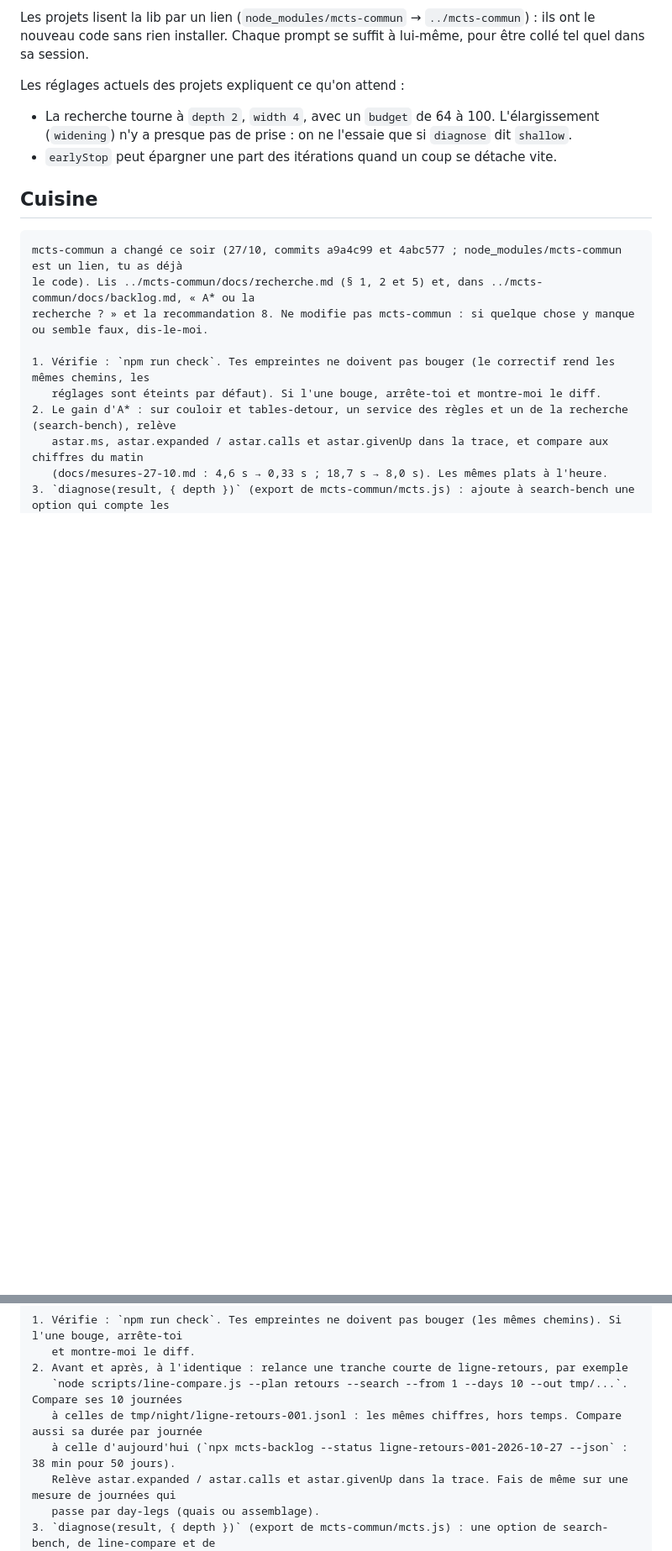
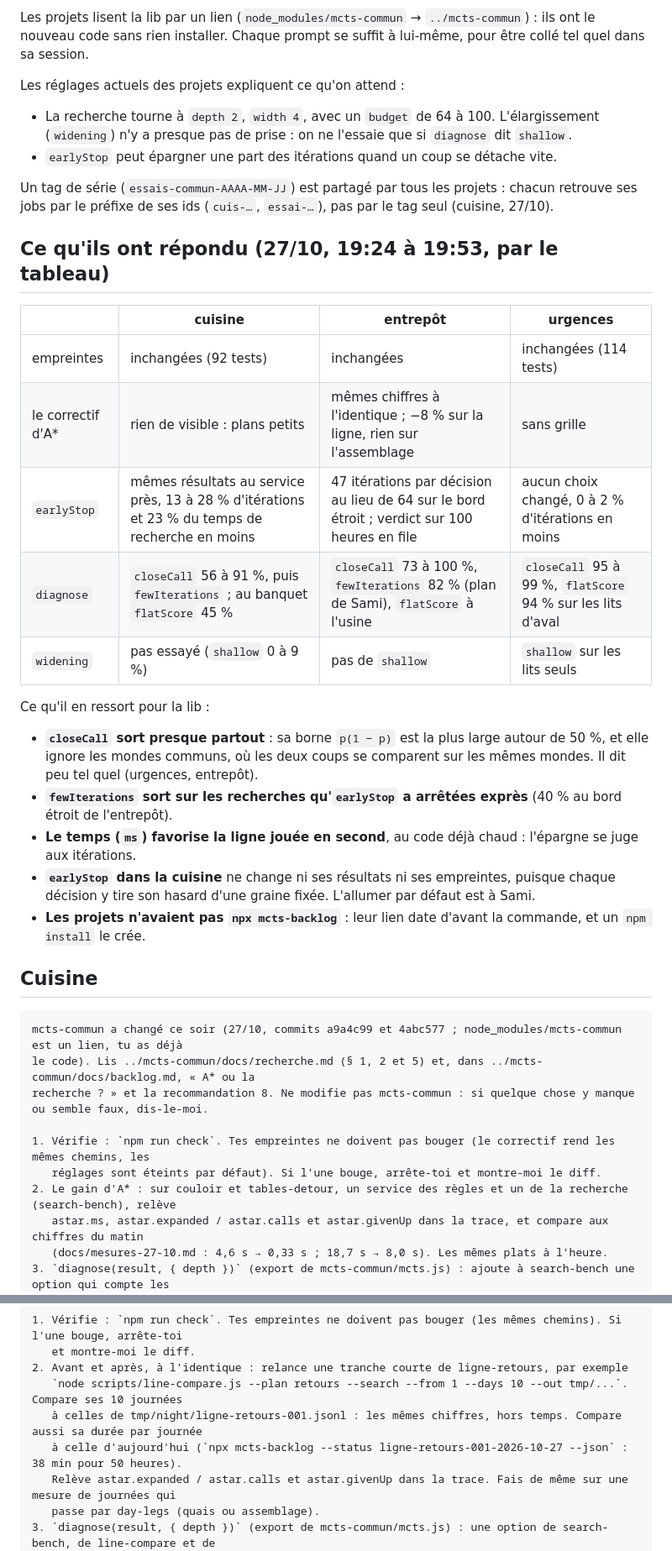
Before and after one commit to samiyc/mcts-commun, a Markdown page: docs/essais-projets.md, 2 parts joined by grey strips. Shown at 84% size. Rendered like a GitHub page; blank space fills up the shorter version.

Commit message:
The sessions' answers of the evening (Sami, 27/10/2026: you must have received messages). By the board: the kitchen, the warehouse and the emergencies kept every fingerprint; earlyStop changes nothing in the kitchen's services and saves 13 to 28 % of its iterations; diagnose says closeCall almost everywhere and fewIterations on searches earlyStop stopped on purpose, both noted for the library. The warehouse measured that A*'s fix explains 8 % of ligne-retours' 38 minutes, the rest a loaded machine (660 s with 18 jobs, 289 s alone): docs/backlog.md said otherwise, and those were 50 hours of line, not 50 days. A series' tag is shared by the projects, each finds its jobs by its ids' prefix
Co-Authored-By: Claude Opus 5.5 <noreply@anthropic.com>
Claude-Session: https://claude.ai/code/session_015Xt6DKTz8YmRwXifzaVvja

```diff
--- a/docs/essais-projets.md
+++ b/docs/essais-projets.md
@@ -22,6 +22,28 @@ Les réglages actuels des projets expliquent ce qu'on attend :
 - La recherche tourne à `depth 2`, `width 4`, avec un `budget` de 64 à 100. L'élargissement (`widening`) n'y a
   presque pas de prise : on ne l'essaie que si `diagnose` dit `shallow`.
 - `earlyStop` peut épargner une part des itérations quand un coup se détache vite.
+
+Un tag de série (`essais-commun-AAAA-MM-JJ`) est partagé par tous les projets : chacun retrouve ses jobs par le
+préfixe de ses ids (`cuis-…`, `essai-…`), pas par le tag seul (cuisine, 27/10).
+
+## Ce qu'ils ont répondu (27/10, 19:24 à 19:53, par le tableau)
+
+| | cuisine | entrepôt | urgences |
+|---|---|---|---|
+| empreintes | inchangées (92 tests) | inchangées | inchangées (114 tests) |
+| le correctif d'A* | rien de visible : plans petits | mêmes chiffres à l'identique ; −8 % sur la ligne, rien sur l'assemblage | sans grille |
+| `earlyStop` | mêmes résultats au service près, 13 à 28 % d'itérations et 23 % du temps de recherche en moins | 47 itérations par décision au lieu de 64 sur le bord étroit ; verdict sur 100 heures en file | aucun choix changé, 0 à 2 % d'itérations en moins |
+| `diagnose` | `closeCall` 56 à 91 %, puis `fewIterations` ; au banquet `flatScore` 45 % | `closeCall` 73 à 100 %, `fewIterations` 82 % (plan de Sami), `flatScore` à l'usine | `closeCall` 95 à 99 %, `flatScore` 94 % sur les lits d'aval |
+| `widening` | pas essayé (`shallow` 0 à 9 %) | pas de `shallow` | `shallow` sur les lits seuls |
+
+Ce qu'il en ressort pour la lib :
+- **`closeCall` sort presque partout** : sa borne `p(1 − p)` est la plus large autour de 50 %, et elle ignore les
+  mondes communs, où les deux coups se comparent sur les mêmes mondes. Il dit peu tel quel (urgences, entrepôt).
+- **`fewIterations` sort sur les recherches qu'`earlyStop` a arrêtées exprès** (40 % au bord étroit de l'entrepôt).
+- **Le temps (`ms`) favorise la ligne jouée en second**, au code déjà chaud : l'épargne se juge aux itérations.
+- **`earlyStop` dans la cuisine** ne change ni ses résultats ni ses empreintes, puisque chaque décision y tire son hasard
+  d'une graine fixée. L'allumer par défaut est à Sami.
+- **Les projets n'avaient pas `npx mcts-backlog`** : leur lien date d'avant la commande, et un `npm install` le crée.
 
 ## Cuisine
 
@@ -69,7 +91,7 @@ façon exponentielle sur tes plans : 266 ms au lieu de 8 sur un coin muré de 16
 2. Avant et après, à l'identique : relance une tranche courte de ligne-retours, par exemple
    `node scripts/line-compare.js --plan retours --search --from 1 --days 10 --out tmp/...`. Compare ses 10 journées
    à celles de tmp/night/ligne-retours-001.jsonl : les mêmes chiffres, hors temps. Compare aussi sa durée par journée
-   à celle d'aujourd'hui (`npx mcts-backlog --status ligne-retours-001-2026-10-27 --json` : 38 min pour 50 jours).
+   à celle d'aujourd'hui (`npx mcts-backlog --status ligne-retours-001-2026-10-27 --json` : 38 min pour 50 heures).
    Relève astar.expanded / astar.calls et astar.givenUp dans la trace. Fais de même sur une mesure de journées qui
    passe par day-legs (quais ou assemblage).
 3. `diagnose(result, { depth })` (export de mcts-commun/mcts.js) : une option de search-bench, de line-compare et de
```
Also changed, not shown: docs/backlog.md (+4 -1 lines), docs/recherche.md (+1 -1 lines).
